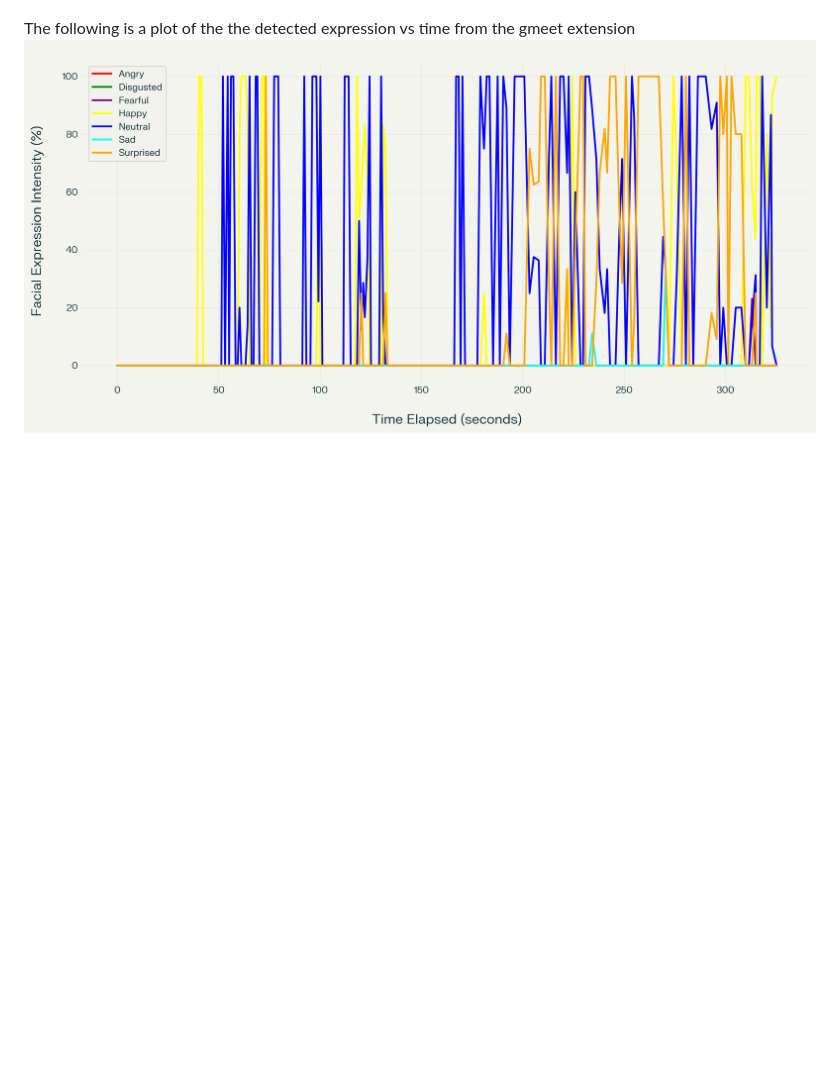
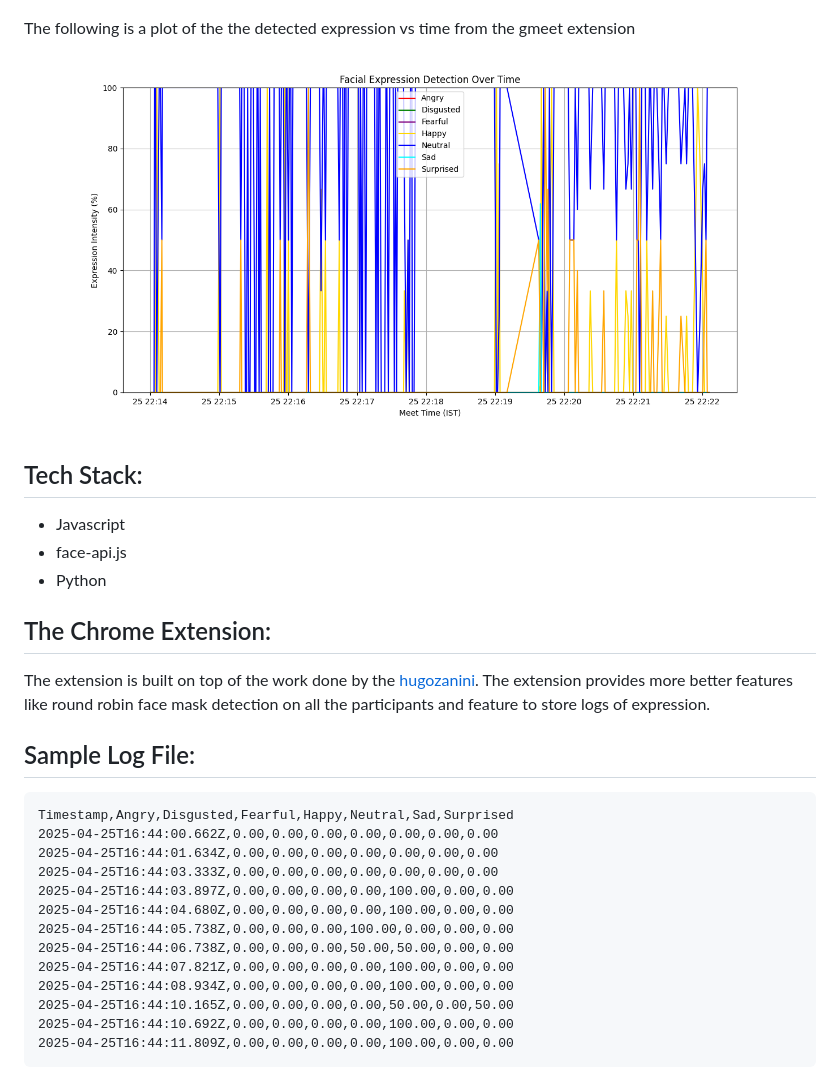
Before and after one commit to pranav610/facial-expression-detection, a Markdown page: README.md, the part around the change printed below. Rendered like a GitHub page; pictures changed too: images/facial_expressions_plot.png (added), images/plot_timevsexpression.png (deleted); blank space fills up the shorter version.

````diff
--- a/README.md
+++ b/README.md
@@ -12,4 +17,31 @@ The following is demonstration of the facial-expression chrome extension for gme
 
 
 The following is a plot of the the detected expression vs time from the gmeet extension
-![Alt text](images/plot_timevsexpression.png "plot")
+![Alt text](images/facial_expressions_plot.png "plot")
+
+## Tech Stack:
+
+- Javascript
+- face-api.js
+- Python
+
+## The Chrome Extension:
+
+The extension is built on top of the work done by the [hugozanini](https://github.com/hugozanini/meet-the-meeting). The extension provides more better features like round robin face mask detection on all the participants and feature to store logs of expression.
+
+## Sample Log File:
+```
+Timestamp,Angry,Disgusted,Fearful,Happy,Neutral,Sad,Surprised
+2025-04-25T16:44:00.662Z,0.00,0.00,0.00,0.00,0.00,0.00,0.00
+2025-04-25T16:44:01.634Z,0.00,0.00,0.00,0.00,0.00,0.00,0.00
+2025-04-25T16:44:03.333Z,0.00,0.00,0.00,0.00,0.00,0.00,0.00
+2025-04-25T16:44:03.897Z,0.00,0.00,0.00,0.00,100.00,0.00,0.00
+2025-04-25T16:44:04.680Z,0.00,0.00,0.00,0.00,100.00,0.00,0.00
+2025-04-25T16:44:05.738Z,0.00,0.00,0.00,100.00,0.00,0.00,0.00
+2025-04-25T16:44:06.738Z,0.00,0.00,0.00,50.00,50.00,0.00,0.00
+2025-04-25T16:44:07.821Z,0.00,0.00,0.00,0.00,100.00,0.00,0.00
+2025-04-25T16:44:08.934Z,0.00,0.00,0.00,0.00,100.00,0.00,0.00
+2025-04-25T16:44:10.165Z,0.00,0.00,0.00,0.00,50.00,0.00,50.00
+2025-04-25T16:44:10.692Z,0.00,0.00,0.00,0.00,100.00,0.00,0.00
+2025-04-25T16:44:11.809Z,0.00,0.00,0.00,0.00,100.00,0.00,0.00
+```
````
Also changed, not shown: other parts of README.md (+6 -1 lines), 14 other files.
